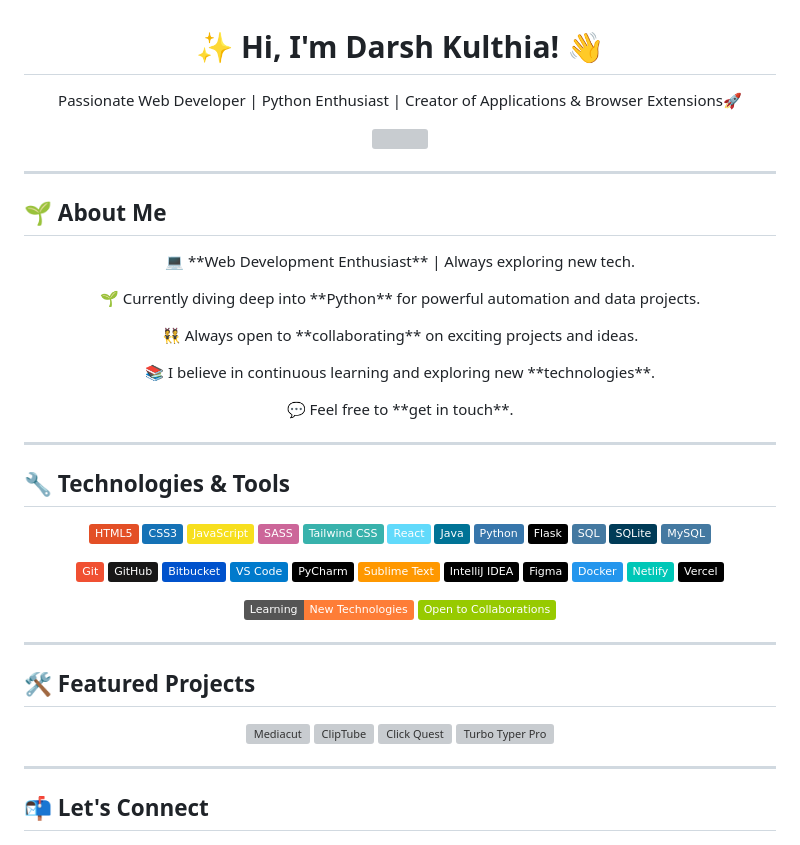
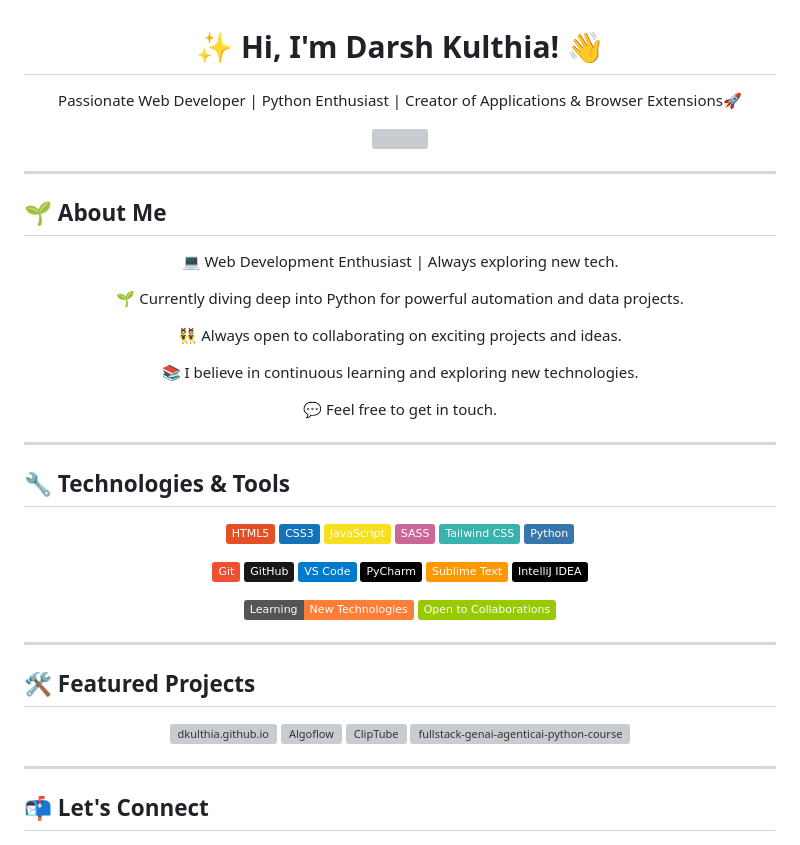
Before and after one commit to dkulthia/dkulthia.github.io, a Markdown page: README.md, the part around one of its changes. GitHub-like rendering; badges without logos; grey boxes are pictures that could not be loaded.

Commit message:
Refactor README content and update project links

```diff
--- a/README.md
+++ b/README.md
@@ -1,5 +1,5 @@
 <h1 align="center">✨ Hi, I'm Darsh Kulthia! 👋</h1>
-<p align="center">Passionate Web Developer | Python Enthusiast | Creator of Applications & Browser Extensions🚀</p>
+<p align="center"> Passionate Web Developer | Python Enthusiast | Creator of Applications & Browser Extensions🚀</p>
 
 <p align="center">
   <p align="center"> <img src="https://komarev.com/ghpvc/?username=Darshkul24&label=Profile%20views&color=grey&style=plastic&abbreviated=true"/> </p>
@@ -10,11 +10,11 @@
 ## 🌱 About Me
 
 <div align="center">
-  <p>💻 **Web Development Enthusiast** | Always exploring new tech.</p>
-  <p>🌱 Currently diving deep into **Python** for powerful automation and data projects.</p>
-  <p>👯 Always open to **collaborating** on exciting projects and ideas.</p>
-  <p>📚 I believe in continuous learning and exploring new **technologies**.</p>
-  <p>💬 Feel free to **get in touch**.</p>
+  <p>💻 Web Development Enthusiast | Always exploring new tech.</p>
+  <p>🌱 Currently diving deep into Python for powerful automation and data projects.</p>
+  <p>👯 Always open to collaborating on exciting projects and ideas.</p>
+  <p>📚 I believe in continuous learning and exploring new technologies.</p>
+  <p>💬 Feel free to get in touch.</p>
 </div>
 
 ---
@@ -28,20 +28,20 @@
 <img src="https://img.shields.io/badge/SASS-CC6699?style=plastic&logo=sass&logoColor=black" />
 <img src="https://img.shields.io/badge/Tailwind_CSS-38B2AC?style=plastic&logo=tailwindcss&logoColor=black" />
 <!-- img src="https://img.shields.io/badge/Bootstrap-7952B3?style=plastic&logo=bootstrap&logoColor=black" /-->
-<img src="https://img.shields.io/badge/React-61DAFB?style=plastic&logo=react&logoColor=black" />
+<!-- <img src="https://img.shields.io/badge/React-61DAFB?style=plastic&logo=react&logoColor=black" /> -->
 <!-- img src="https://img.shields.io/badge/Angular-DD0031?style=plastic&logo=angular&logoColor=black" /-->
 <!-- img src="https://img.shields.io/badge/Vue.js-4FC08D?style=plastic&logo=vue.js&logoColor=black" /-->
-<img src="https://img.shields.io/badge/Java-007396?style=plastic&logo=java&logoColor=white" />
+<!-- <img src="https://img.shields.io/badge/Java-007396?style=plastic&logo=java&logoColor=white" /> -->
 <img src="https://img.shields.io/badge/Python-3776AB?style=plastic&logo=python&logoColor=black" />
-<img src="https://img.shields.io/badge/Flask-000000?style=plastic&logo=flask&logoColor=white" />
+<!-- <img src="https://img.shields.io/badge/Flask-000000?style=plastic&logo=flask&logoColor=white" /> -->
 <!-- img src="https://img.shields.io/badge/Django-092E20?style=plastic&logo=django&logoColor=white" /-->
 <!-- img src="https://img.shields.io/badge/C-00599C?style=plastic&logo=c&logoColor=black" /-->
 <!-- img src="https://img.shields.io/badge/C++-00599C?style=plastic&logo=cplusplus&logoColor=black" /-->
 <!-- img src="https://img.shields.io/badge/C%23-239120?style=plastic&logo=csharp&logoColor=white" /-->
-<img src="https://img.shields.io/badge/SQL-4479A1?style=plastic&logo=postgresql&logoColor=black" />
-<img src="https://img.shields.io/badge/SQLite-003B57?style=plastic&logo=sqlite&logoColor=white" />
+<!-- <img src="https://img.shields.io/badge/SQL-4479A1?style=plastic&logo=postgresql&logoColor=black" /> -->
+<!-- <img src="https://img.shields.io/badge/SQLite-003B57?style=plastic&logo=sqlite&logoColor=white" /> -->
 <!-- img src="https://img.shields.io/badge/MongoDB-47A248?style=plastic&logo=mongodb&logoColor=black" /-->
-<img src="https://img.shields.io/badge/MySQL-4479A1?style=plastic&logo=mysql&logoColor=black" />
+<!-- <img src="https://img.shields.io/badge/MySQL-4479A1?style=plastic&logo=mysql&logoColor=black" /> -->
 <!-- img src="https://img.shields.io/badge/Node.js-339933?style=plastic&logo=node.js&logoColor=black" /-->
 <!-- img src="https://img.shields.io/badge/Express.js-000000?style=plastic&logo=express&logoColor=white" /-->
 <!-- img src="https://img.shields.io/badge/FastAPI-009688?style=plastic&logo=fastapi&logoColor=black" /-->
@@ -51,20 +51,20 @@
 <p align="center">
 <img src="https://img.shields.io/badge/Git-F05032?style=plastic&logo=git&logoColor=black" />
 <img src="https://img.shields.io/badge/GitHub-181717?style=plastic&logo=github&logoColor=white" />
-<img src="https://img.shields.io/badge/Bitbucket-0052CC?style=plastic&logo=bitbucket&logoColor=black" />
+<!-- <img src="https://img.shields.io/badge/Bitbucket-0052CC?style=plastic&logo=bitbucket&logoColor=black" /> -->
 <img src="https://img.shields.io/badge/VS_Code-007ACC?style=plastic&logo=visualstudiocode&logoColor=white" />
 <img src="https://img.shields.io/badge/PyCharm-000000?style=plastic&logo=pycharm&logoColor=white" />
 <img src="https://img.shields.io/badge/Sublime_Text-FF9800?style=plastic&logo=sublime-text&logoColor=black" />
 <img src="https://img.shields.io/badge/IntelliJ_IDEA-000000?style=plastic&logo=intellijidea&logoColor=white" />
-<img src="https://img.shields.io/badge/Figma-000000?style=plastic&logo=figma&logoColor=white" />
+<!-- <img src="https://img.shields.io/badge/Figma-000000?style=plastic&logo=figma&logoColor=white" /> -->
 <!-- img src="https://img.shields.io/badge/Firebase-FFCA28?style=plastic&logo=firebase&logoColor=black" /-->
 <!-- img src="https://img.shields.io/badge/AWS-232F3E?style=plastic&logo=amazonaws&logoColor=white" /-->
 <!-- img src="https://img.shields.io/badge/Azure-0078D4?style=plastic&logo=microsoftazure&logoColor=white" /-->
 <!-- img src="https://img.shields.io/badge/Heroku-430098?style=plastic&logo=heroku&logoColor=black" /-->
-<img src="https://img.shields.io/badge/Docker-2496ED?style=plastic&logo=docker&logoColor=black" />
+<!-- <img src="https://img.shields.io/badge/Docker-2496ED?style=plastic&logo=docker&logoColor=black" /> -->
 <!-- img src="https://img.shields.io/badge/Kubernetes-326CE5?style=plastic&logo=kubernetes&logoColor=black" /-->
-<img src="https://img.shields.io/badge/Netlify-00C7B7?style=plastic&logo=netlify&logoColor=black" />
-<img src="https://img.shields.io/badge/Vercel-000000?style=plastic&logo=vercel&logoColor=white" />
+<!-- <img src="https://img.shields.io/badge/Netlify-00C7B7?style=plastic&logo=netlify&logoColor=black" /> -->
+<!-- <img src="https://img.shields.io/badge/Vercel-000000?style=plastic&logo=vercel&logoColor=white" /> -->
 <!-- img src="https://img.shields.io/badge/Render-46E3B7?style=plastic&logo=render&logoColor=black" /-->
 <!-- img src="https://img.shields.io/badge/Travis%20CI-3EAAAF?style=plastic&logo=travis&logoColor=black" /-->
 <!-- img src="https://img.shields.io/badge/CircleCI-000000?style=plastic&logo=circleci&logoColor=white" /-->
@@ -84,17 +84,17 @@
 ## 🛠️ Featured Projects
 
 <p align="center">
-  <a href="https://github.com/dkulthia/Mediacut">
-    <img src="https://github-readme-stats.vercel.app/api/pin/?username=dkulthia&repo=Mediacut&show_owner=true&theme=dark" alt="Mediacut" />
+  <a href="https://github.com/dkulthia/dkulthia.github.io">
+    <img src="https://github-readme-stats.vercel.app/api/pin/?username=dkulthia&repo=dkulthia.github.io&show_owner=true&theme=dark" alt="dkulthia.github.io" />
+  </a>
+  <a href="https://github.com/dkulthia/Algoflow">
+    <img src="https://github-readme-stats.vercel.app/api/pin/?username=dkulthia&repo=Algoflow&show_owner=true&theme=dark" alt="Algoflow" />
   </a>
   <a href="https://github.com/dkulthia/ClipTube">
     <img src="https://github-readme-stats.vercel.app/api/pin/?username=dkulthia&repo=ClipTube&show_owner=true&theme=dark" alt="ClipTube" />
   </a>
-  <a href="https://github.com/dkulthia/Click-Quest">
-    <img src="https://github-readme-stats.vercel.app/api/pin/?username=dkulthia&repo=Click-Quest&show_owner=true&theme=dark" alt="Click Quest" />
-  </a>
-  <a href="https://github.com/dkulthia/Turbo-Typer-Pro">
-    <img src="https://github-readme-stats.vercel.app/api/pin/?username=dkulthia&repo=Turbo-Typer-Pro&show_owner=true&theme=dark" alt="Turbo Typer Pro" />
+  <a href="https://github.com/dkulthia/fullstack-genai-agenticai-python-course">
+    <img src="https://github-readme-stats.vercel.app/api/pin/?username=dkulthia&repo=fullstack-genai-agenticai-python-course&show_owner=true&theme=dark" alt="fullstack-genai-agenticai-python-course" />
   </a>
 </p>
 
```
Also changed, not shown: other parts of README.md (+0 -4 lines).
